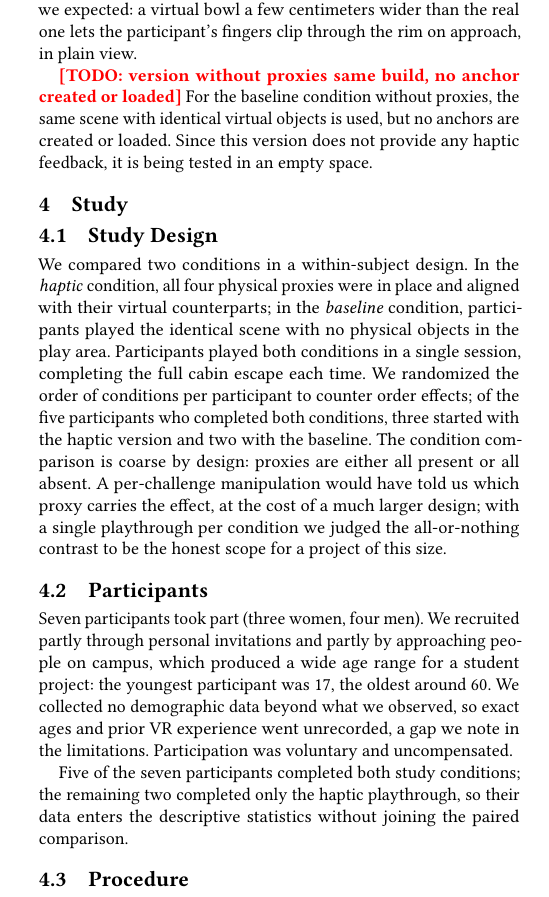
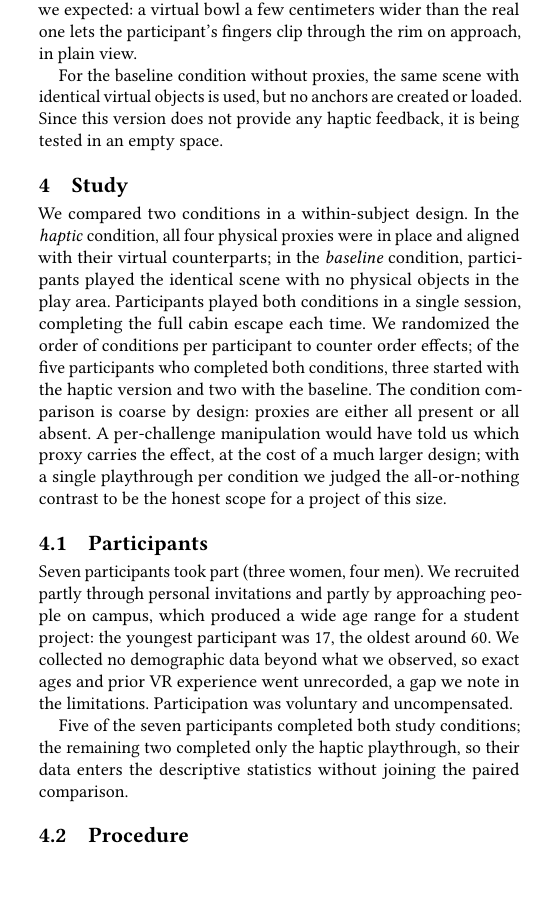
Before and after one commit to Athayna/tangible-horror, a LaTeX paper (_docu/paper/paper.tex, which reads _docu/paper/chapters/04_study.tex, _docu/paper/sections/03_apparatus/implementation.tex, _docu/paper/sections/04_study/design.tex): part of one column of page 3 of 7 before the commit and part of one column of page 3 of 6 after it, cut so that both start at the same text, the shorter picture padded with empty space. Compiled offline with pdfLaTeX.

Commit message:
docs: remove subchapter study design and one finished todo

```diff
--- a/_docu/paper/chapters/04_study.tex
+++ b/_docu/paper/chapters/04_study.tex
@@ -3,7 +3,9 @@
 \section{Study}
 \label{sec:study}
 
-\input{sections/04_study/design}
+We compared two conditions in a within-subject design. In the \emph{haptic} condition, all four physical proxies were in place and aligned with their virtual counterparts; in the \emph{baseline} condition, participants played the identical scene with no physical objects in the play area. Participants played both conditions in a single session, completing the full cabin escape each time. We randomized the order of conditions per participant to counter order effects; of the five participants who completed both conditions, three started with the haptic version and two with the baseline.
+The condition comparison is coarse by design: proxies are either all present or all absent. A per-challenge manipulation would have told us which proxy carries the effect, at the cost of a much larger design; with a single playthrough per condition we judged the all-or-nothing contrast to be the honest scope for a project of this size.
+
 \input{sections/04_study/participants}
 \input{sections/04_study/procedure}
 \input{sections/04_study/measures}
--- a/_docu/paper/sections/03_apparatus/implementation.tex
+++ b/_docu/paper/sections/03_apparatus/implementation.tex
@@ -11,5 +11,4 @@ The coins cannot be aligned with an anchor because they should be able to be mov
 
 We handle scale mismatches with a script that scales each virtual object so that its rendered dimensions match the measured dimensions of its physical proxy in centimeters. This mattered more than we expected: a virtual bowl a few centimeters wider than the real one lets the participant's fingers clip through the rim on approach, in plain view.
 
-\todoin{version without proxies same build, no anchor created or loaded}
 For the baseline condition without proxies, the same scene with identical virtual objects is used, but no anchors are created or loaded. Since this version does not provide any haptic feedback, it is being tested in an empty space.
--- a/_docu/paper/sections/04_study/design.tex
+++ /dev/null
@@ -1,7 +0,0 @@
-% !TeX root = ../../paper.tex
-
-\subsection{Study Design}
-\label{sec:study-design}
-
-We compared two conditions in a within-subject design. In the \emph{haptic} condition, all four physical proxies were in place and aligned with their virtual counterparts; in the \emph{baseline} condition, participants played the identical scene with no physical objects in the play area. Participants played both conditions in a single session, completing the full cabin escape each time. We randomized the order of conditions per participant to counter order effects; of the five participants who completed both conditions, three started with the haptic version and two with the baseline.
-The condition comparison is coarse by design: proxies are either all present or all absent. A per-challenge manipulation would have told us which proxy carries the effect, at the cost of a much larger design; with a single playthrough per condition we judged the all-or-nothing contrast to be the honest scope for a project of this size.
```
